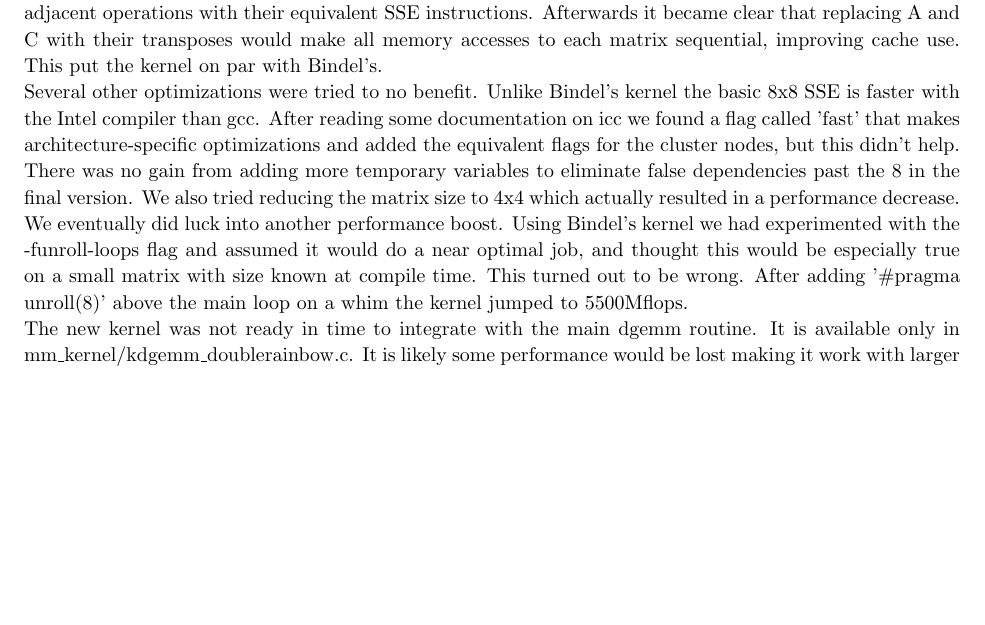
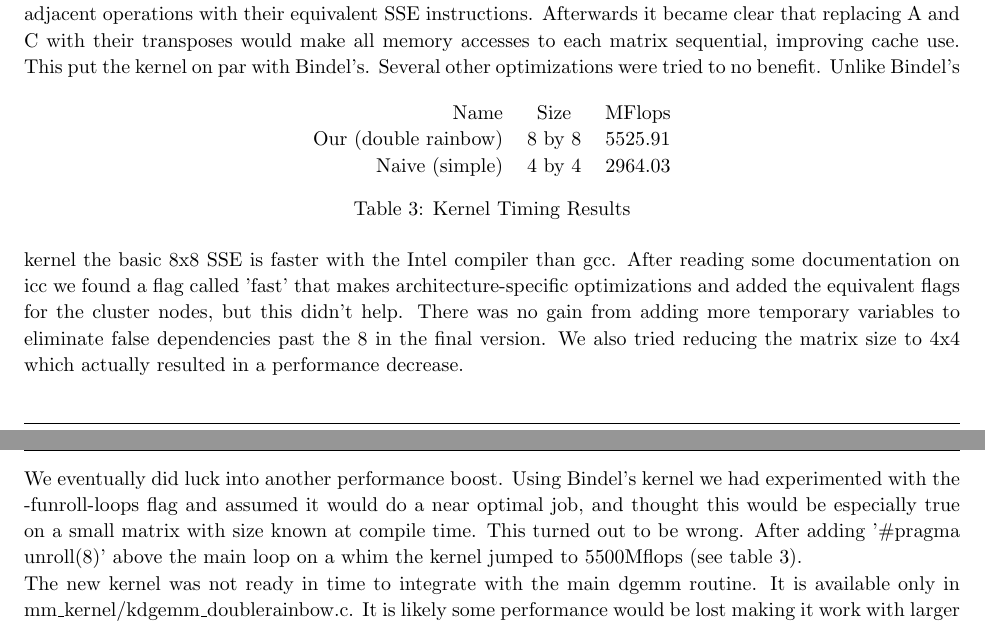
Before and after one commit to Nicholas282787728/cs5220_group, a LaTeX document (matmul/writeup_all.tex): part of page 6 of 6 before the commit and two parts of pages 6 and 7 of 7 after it, the two joined at a grey line, cut so that both start at the same text, the shorter picture padded with empty space. Compiled offline with pdfLaTeX.

Commit message:
Added Nick's section.

```diff
--- a/matmul/writeup_all.tex
+++ b/matmul/writeup_all.tex
@@ -386,12 +386,22 @@ Description:	System CBLAS dgemm.
     from the BLAS package.
 
     \subsection{New Kernel}
+
 While benchmarking matrix multiplication based on Bindel's kernel we also attempted to write a faster one,
 focusing on multiplying 8x8 matrices (saved in mm\_kernel/kdgemm\_doublerainbow.c). The approach was fairly straightforward: starting with a
 naive implementation we unrolled the 2 inner loops and replaced adjacent operations with their equivalent SSE instructions.
 Afterwards it became clear that replacing A and C with their transposes would make all memory accesses to each matrix sequential,
 improving cache use. This put the kernel on par with Bindel's.
-
+\begin{table}[h]
+  \centering
+  \begin{tabular}{r c c}
+    Name & Size & MFlops\\
+    Our (double rainbow) & 8 by 8 & 5525.91 \\
+    Naive (simple) & 4 by 4 & 2964.03
+  \end{tabular}
+  \caption{Kernel Timing Results}
+  \label{tab:kernel}
+\end{table}
 Several other optimizations were tried to no benefit.
 Unlike Bindel's kernel the basic 8x8 SSE is faster with the Intel compiler than gcc.
 After reading some documentation on icc we found a flag called 'fast' that makes architecture-specific optimizations
@@ -400,7 +410,9 @@ to eliminate false dependencies past the 8 in the final version. We also tried r
 
 We eventually did luck into another performance boost. Using Bindel's kernel we had experimented with the -funroll-loops
 flag and assumed it would do a near optimal job, and thought this would be especially true on a small matrix with size known at compile time.
-This turned out to be wrong. After adding '\#pragma unroll(8)' above the main loop on a whim the kernel jumped to 5500Mflops.
+This turned out to be wrong. After adding '\#pragma unroll(8)' above the main loop on a whim the kernel jumped to 5500Mflops (see table~\ref{tab:kernel}).
+
+
 
 The new kernel was not ready in time to integrate with the main dgemm routine. It is available only in mm\_kernel/kdgemm\_doublerainbow.c.
 It is likely some performance would be lost making it work with larger matrices.
```
Also changed, not shown: matmul/writeup_all.pdf.
